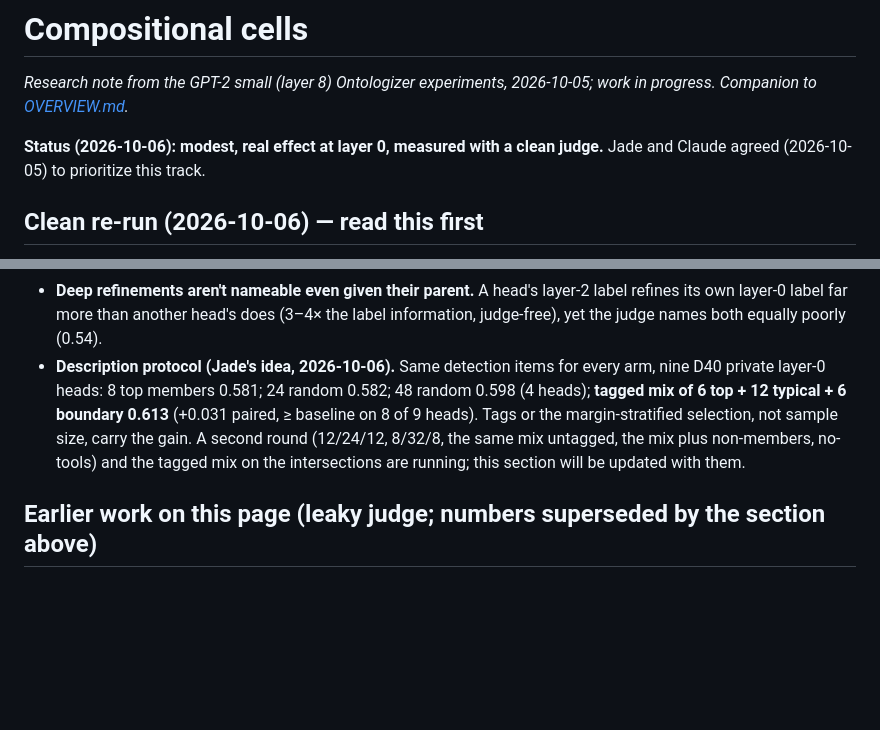
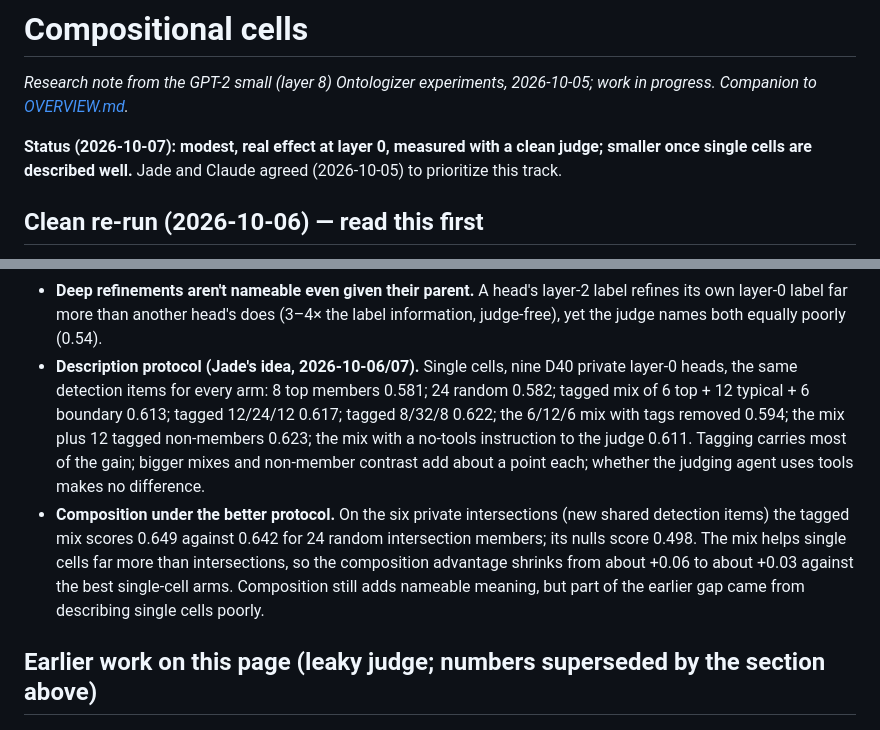
Before and after one commit to WakaruLabs/ontologize, a Markdown page: docs/COMPOSITIONAL_CELLS.md, 2 parts joined by grey strips. Drawn GitHub-style; blank space fills up the shorter version.

Commit message:
Final description-protocol results; composition under the better protocol (gap narrows to ~0.03)
Co-Authored-By: Claude Opus 5.5 <noreply@anthropic.com>

```diff
--- a/docs/COMPOSITIONAL_CELLS.md
+++ b/docs/COMPOSITIONAL_CELLS.md
@@ -2,7 +2,7 @@
 
 *Research note from the GPT-2 small (layer 8) Ontologizer experiments, 2026-10-05; work in progress. Companion to [OVERVIEW.md](OVERVIEW.md).*
 
-**Status (2026-10-06): modest, real effect at layer 0, measured with a clean judge.** Jade and Claude agreed (2026-10-05) to
+**Status (2026-10-07): modest, real effect at layer 0, measured with a clean judge; smaller once single cells are described well.** Jade and Claude agreed (2026-10-05) to
 prioritize this track.
 
 ## Clean re-run (2026-10-06) — read this first
@@ -29,11 +29,15 @@ with reshuffled items. Mean balanced accuracy over heads, random members (0.50 =
   16×24 went from "1.000" to 0.57).
 - **Deep refinements aren't nameable even given their parent.** A head's layer-2 label refines its own layer-0 label far more than
   another head's does (3–4× the label information, judge-free), yet the judge names both equally poorly (0.54).
-- **Description protocol (Jade's idea, 2026-10-06).** Same detection items for every arm, nine D40 private layer-0 heads:
-  8 top members 0.581; 24 random 0.582; 48 random 0.598 (4 heads); **tagged mix of 6 top + 12 typical + 6 boundary 0.613**
-  (+0.031 paired, ≥ baseline on 8 of 9 heads). Tags or the margin-stratified selection, not sample size, carry the gain. A
-  second round (12/24/12, 8/32/8, the same mix untagged, the mix plus non-members, no-tools) and the tagged mix on the
-  intersections are running; this section will be updated with them.
+- **Description protocol (Jade's idea, 2026-10-06/07).** Single cells, nine D40 private layer-0 heads, the same detection items for
+  every arm: 8 top members 0.581; 24 random 0.582; tagged mix of 6 top + 12 typical + 6 boundary 0.613; tagged 12/24/12 0.617;
+  tagged 8/32/8 0.622; the 6/12/6 mix with tags removed 0.594; the mix plus 12 tagged non-members 0.623; the mix with a no-tools
+  instruction to the judge 0.611. Tagging carries most of the gain; bigger mixes and non-member contrast add about a point each;
+  whether the judging agent uses tools makes no difference.
+- **Composition under the better protocol.** On the six private intersections (new shared detection items) the tagged mix scores 0.649
+  against 0.642 for 24 random intersection members; its nulls score 0.498. The mix helps single cells far more than intersections, so
+  the composition advantage shrinks from about +0.06 to about +0.03 against the best single-cell arms. Composition still adds nameable
+  meaning, but part of the earlier gap came from describing single cells poorly.
 
 ## Earlier work on this page (leaky judge; numbers superseded by the section above)
 
```
Also changed, not shown: docs/OVERVIEW.md (+4 -3 lines).
